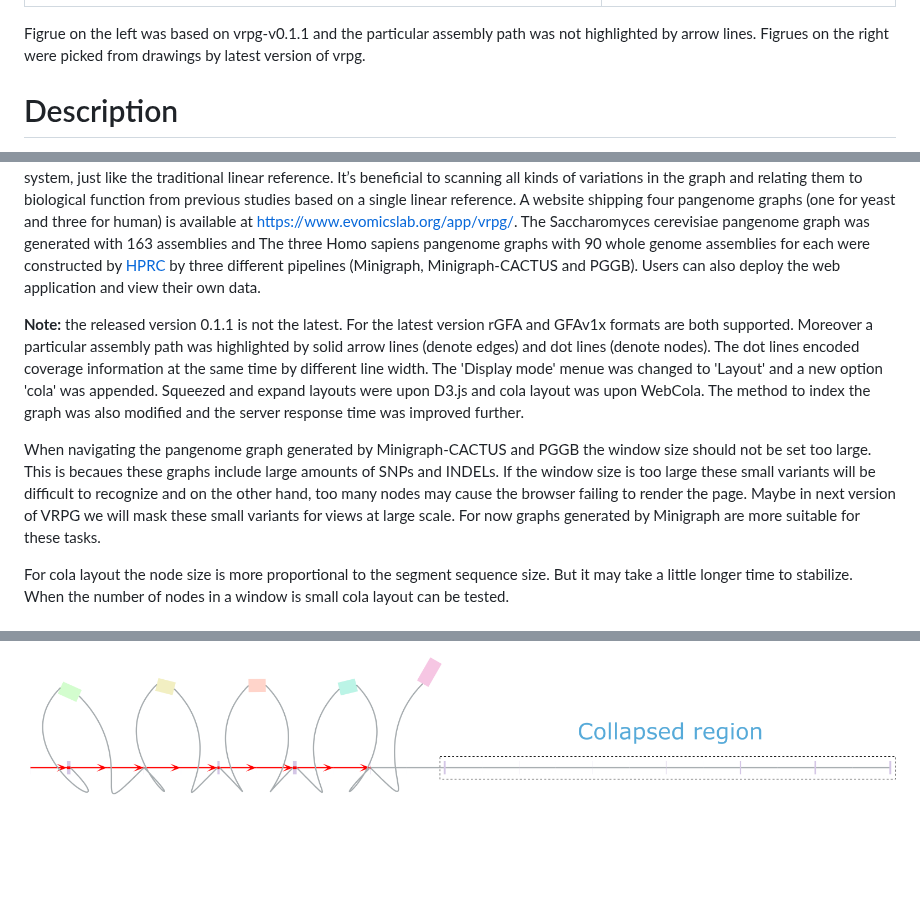
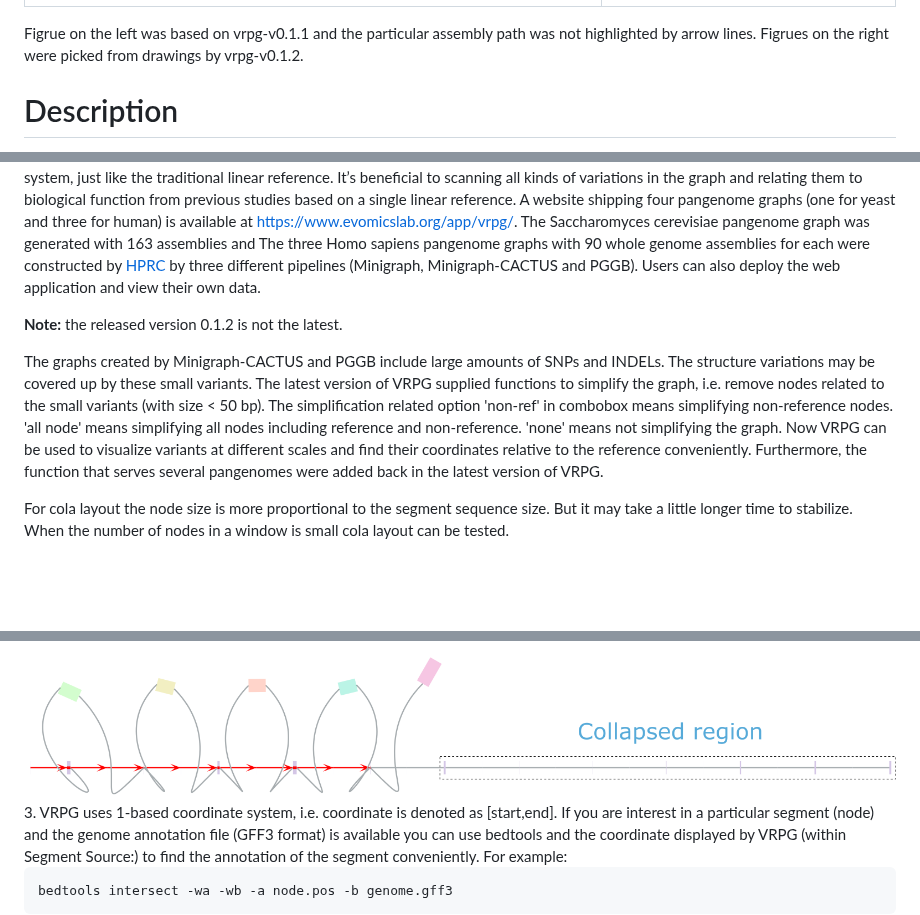
Before and after one commit to codeatcg/VRPG, a Markdown page: README.md, 3 parts joined by grey strips. Rendered like a GitHub page; blank space fills up the shorter version.

````diff
--- a/README.md
+++ b/README.md
@@ -5,14 +5,14 @@ an interactive web viewer for reference pangenome graphs
 | --- | --- |
 | <img src="https://github.com/codeatcg/VRPG/blob/main/static/images/window2.png" width=600px/> | <img src="https://github.com/codeatcg/VRPG/blob/main/static/images/description3.png" width=400px/> |
 
-Figrue on the left was based on vrpg-v0.1.1 and the particular assembly path was not highlighted by arrow lines. Figrues on the right were picked from drawings by latest version of vrpg.
+Figrue on the left was based on vrpg-v0.1.1 and the particular assembly path was not highlighted by arrow lines. Figrues on the right were picked from drawings by vrpg-v0.1.2.
 
 # Description
 VRPG is an interactive web viewer for pangenome graph. It was initially designed to navigate the whole pangenome graph in reference Graph Fragment Assembly (rGFA) format. Now Graph Fragment Assembly (GFA v1.x) format is also supported. This is implemented by converting the GFA format to a format similar to rGFA. VRPG is fast, even for large and complex human pangenome graph generated with many whole genome assemblies. The reference nodes are aligned along the center line of the view window and surrounded by non-reference nodes. The reference line that consists of a series of reference nodes holds the stable coordinate system, just like the traditional linear reference. It’s beneficial to scanning all kinds of variations in the graph and relating them to biological function from previous studies based on a single linear reference. A website shipping four pangenome graphs (one for yeast and three for human) is available at https://www.evomicslab.org/app/vrpg/. The Saccharomyces cerevisiae pangenome graph was generated with 163 assemblies and The three Homo sapiens pangenome graphs with 90 whole genome assemblies for each were constructed by <a href="https://humanpangenome.org/">HPRC</a>  by three different pipelines (Minigraph, Minigraph-CACTUS and PGGB). Users can also deploy the web application and view their own data.
 
-**Note:** the released version 0.1.1 is not the latest. For the latest version rGFA and GFAv1x formats are both supported. Moreover a particular assembly path was highlighted by solid arrow lines (denote edges) and dot lines (denote nodes). The dot lines encoded coverage information at the same time by different line width. The 'Display mode' menue was changed to 'Layout' and a new option 'cola' was appended. Squeezed and expand layouts were upon D3.js and cola layout was upon WebCola. The method to index the graph was also modified and the server response time was improved further.
+**Note:** the released version 0.1.2 is not the latest.
 
-When navigating the pangenome graph generated by Minigraph-CACTUS and PGGB the window size should not be set too large. This is becaues these graphs include large amounts of SNPs and INDELs. If the window size is too large these small variants will be difficult to recognize and on the other hand, too many nodes may cause the browser failing to render the page. Maybe in next version of VRPG we will mask these small variants for views at large scale. For now graphs generated by Minigraph are more suitable for these tasks.
+The graphs created by Minigraph-CACTUS and PGGB include large amounts of SNPs and INDELs. The structure variations may be covered up by these small variants. The latest version of VRPG supplied functions to simplify the graph, i.e. remove nodes related to the small variants (with size < 50 bp). The simplification related option 'non-ref' in combobox means simplifying non-reference nodes. 'all node' means simplifying all nodes including reference and non-reference. 'none' means not simplifying the graph. Now VRPG can be used to visualize variants at different scales and find their coordinates relative to the reference  conveniently. Furthermore, the function that serves several pangenomes were added back in the latest version of VRPG.
 
 For cola layout the node size is more proportional to the segment sequence size. But it may take a little longer time to stabilize. When the number of nodes in a window is small cola layout can be tested.
 
@@ -114,3 +115,9 @@ If you are familiar with nginx or apache you can also deploy VRPG by using any o
 1. The edge can be highlighted by clicking on it. Remove the highlight by just click on it again.
 2. For graphs generated by PGGB the duplicate sequence in assigned reference assembly may be collapsed. For the collapsed region new nodes and edges will be inserted into the graph by vrpg to make the reference keeping coordinate system same to the traditional single linear reference. But the new nodes and edges will be not inserted into the path. If there are only reference nodes in a region and the highlighted reference path don’t pass these nodes the region may indicate a collapse. Another feature of these regions is that the numeric identifier of the segment that the node represents is generally much larger than the identifiers of the reference segments in the surrounding region.
 <img src="https://github.com/codeatcg/VRPG/blob/main/static/images/ref_collapse3.png"/>
+3. VRPG uses 1-based coordinate system, i.e. coordinate is denoted as [start,end]. If you are interest in a particular segment (node) and the genome annotation file (GFF3 format) is available you can use bedtools and the coordinate displayed by VRPG (within Segment Source:) to find the annotation of the segment conveniently. For example:
+
+
+```
+bedtools intersect -wa -wb -a node.pos -b genome.gff3
+```
````
Also changed, not shown: other parts of README.md (+2 -1 lines).
